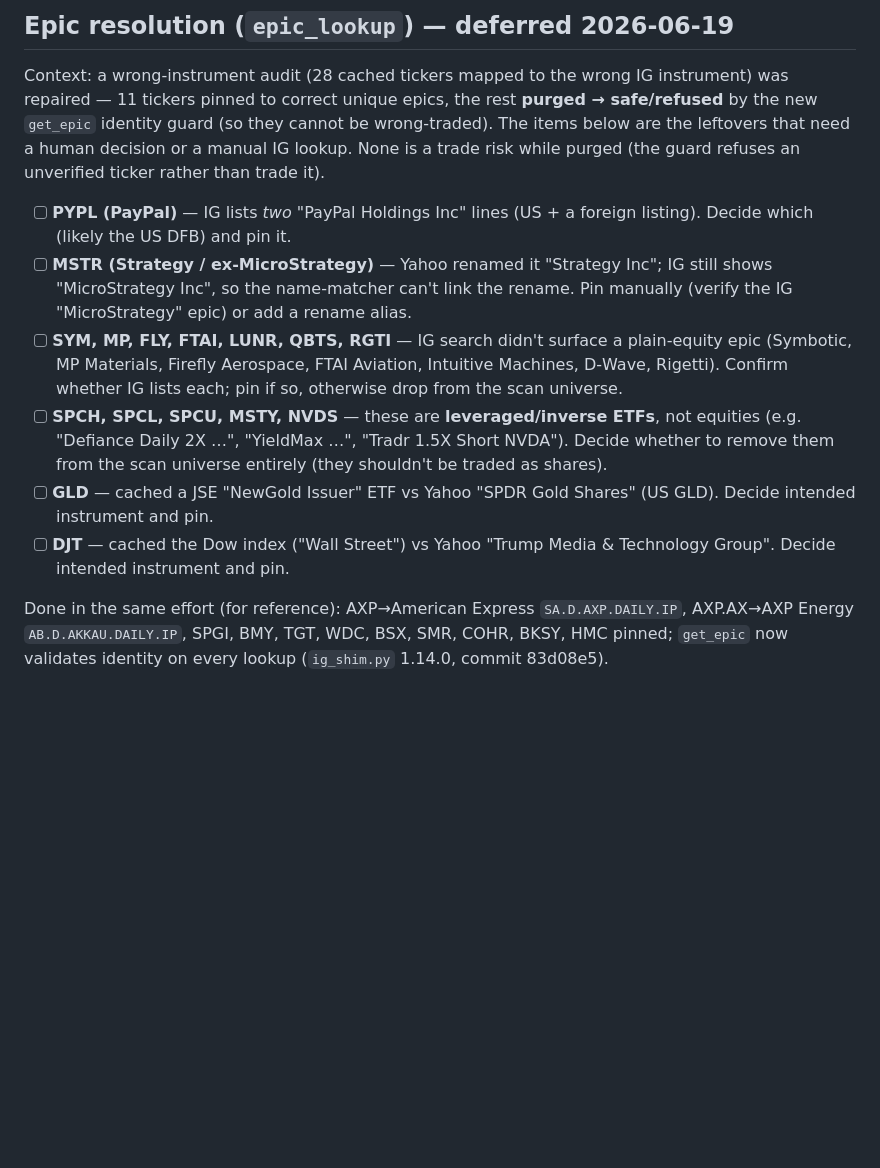
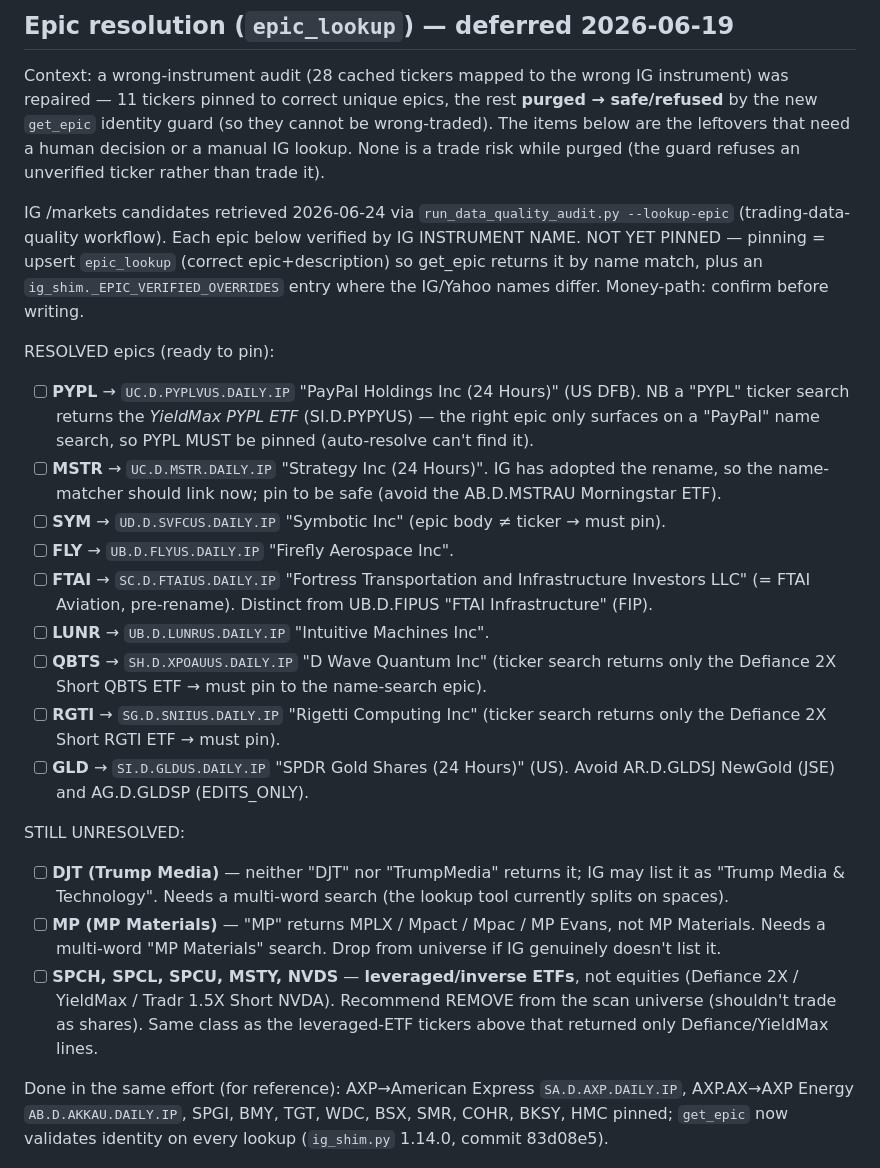
Before and after one commit to Red7Al/ClaudeCode, a Markdown page: BACKLOG.md, the part around the change. Rendered like a GitHub page; blank space fills up the shorter version.

Commit message:
Record verified IG epics for the backlog pin-decisions (2026-06-24 lookup)
Retrieved IG /markets candidates via the new --lookup-epic diagnostic and verified each
by IG instrument name. 9 resolved + ready to pin (PYPL/MSTR/SYM/FLY/FTAI/LUNR/QBTS/RGTI/GLD);
DJT + MP need a multi-word name search; SPCH/SPCL/SPCU/MSTY/NVDS recommended for removal
(leveraged/inverse ETFs). Not yet pinned — money-path, pending confirmation.

Co-Authored-By: Claude Opus 4.8 <noreply@anthropic.com>

```diff
--- a/BACKLOG.md
+++ b/BACKLOG.md
@@ -38,21 +38,38 @@ new `get_epic` identity guard (so they cannot be wrong‑traded). The items belo
 that need a human decision or a manual IG lookup. None is a trade risk while purged (the guard
 refuses an unverified ticker rather than trade it).
 
-- [ ] **PYPL (PayPal)** — IG lists *two* "PayPal Holdings Inc" lines (US + a foreign listing).
-  Decide which (likely the US DFB) and pin it.
-- [ ] **MSTR (Strategy / ex‑MicroStrategy)** — Yahoo renamed it "Strategy Inc"; IG still shows
-  "MicroStrategy Inc", so the name‑matcher can't link the rename. Pin manually (verify the IG
-  "MicroStrategy" epic) or add a rename alias.
-- [ ] **SYM, MP, FLY, FTAI, LUNR, QBTS, RGTI** — IG search didn't surface a plain‑equity epic
-  (Symbotic, MP Materials, Firefly Aerospace, FTAI Aviation, Intuitive Machines, D‑Wave, Rigetti).
-  Confirm whether IG lists each; pin if so, otherwise drop from the scan universe.
-- [ ] **SPCH, SPCL, SPCU, MSTY, NVDS** — these are **leveraged/inverse ETFs**, not equities (e.g.
-  "Defiance Daily 2X …", "YieldMax …", "Tradr 1.5X Short NVDA"). Decide whether to remove them
-  from the scan universe entirely (they shouldn't be traded as shares).
-- [ ] **GLD** — cached a JSE "NewGold Issuer" ETF vs Yahoo "SPDR Gold Shares" (US GLD). Decide
-  intended instrument and pin.
-- [ ] **DJT** — cached the Dow index ("Wall Street") vs Yahoo "Trump Media & Technology Group".
-  Decide intended instrument and pin.
+IG /markets candidates retrieved 2026-06-24 via `run_data_quality_audit.py --lookup-epic`
+(trading-data-quality workflow). Each epic below verified by IG INSTRUMENT NAME. NOT YET PINNED —
+pinning = upsert `epic_lookup` (correct epic+description) so get_epic returns it by name match, plus
+an `ig_shim._EPIC_VERIFIED_OVERRIDES` entry where the IG/Yahoo names differ. Money-path: confirm
+before writing.
+
+RESOLVED epics (ready to pin):
+- [ ] **PYPL** → `UC.D.PYPLVUS.DAILY.IP` "PayPal Holdings Inc (24 Hours)" (US DFB). NB a "PYPL"
+  ticker search returns the *YieldMax PYPL ETF* (SI.D.PYPYUS) — the right epic only surfaces on a
+  "PayPal" name search, so PYPL MUST be pinned (auto-resolve can't find it).
+- [ ] **MSTR** → `UC.D.MSTR.DAILY.IP` "Strategy Inc (24 Hours)". IG has adopted the rename, so the
+  name-matcher should link now; pin to be safe (avoid the AB.D.MSTRAU Morningstar ETF).
+- [ ] **SYM** → `UD.D.SVFCUS.DAILY.IP` "Symbotic Inc" (epic body ≠ ticker → must pin).
+- [ ] **FLY** → `UB.D.FLYUS.DAILY.IP` "Firefly Aerospace Inc".
+- [ ] **FTAI** → `SC.D.FTAIUS.DAILY.IP` "Fortress Transportation and Infrastructure Investors LLC"
+  (= FTAI Aviation, pre-rename). Distinct from UB.D.FIPUS "FTAI Infrastructure" (FIP).
+- [ ] **LUNR** → `UB.D.LUNRUS.DAILY.IP` "Intuitive Machines Inc".
+- [ ] **QBTS** → `SH.D.XPOAUUS.DAILY.IP` "D Wave Quantum Inc" (ticker search returns only the
+  Defiance 2X Short QBTS ETF → must pin to the name-search epic).
+- [ ] **RGTI** → `SG.D.SNIIUS.DAILY.IP` "Rigetti Computing Inc" (ticker search returns only the
+  Defiance 2X Short RGTI ETF → must pin).
+- [ ] **GLD** → `SI.D.GLDUS.DAILY.IP` "SPDR Gold Shares (24 Hours)" (US). Avoid AR.D.GLDSJ NewGold
+  (JSE) and AG.D.GLDSP (EDITS_ONLY).
+
+STILL UNRESOLVED:
+- [ ] **DJT (Trump Media)** — neither "DJT" nor "TrumpMedia" returns it; IG may list it as
+  "Trump Media & Technology". Needs a multi-word search (the lookup tool currently splits on spaces).
+- [ ] **MP (MP Materials)** — "MP" returns MPLX / Mpact / Mpac / MP Evans, not MP Materials. Needs a
+  multi-word "MP Materials" search. Drop from universe if IG genuinely doesn't list it.
+- [ ] **SPCH, SPCL, SPCU, MSTY, NVDS** — **leveraged/inverse ETFs**, not equities (Defiance 2X /
+  YieldMax / Tradr 1.5X Short NVDA). Recommend REMOVE from the scan universe (shouldn't trade as
+  shares). Same class as the leveraged-ETF tickers above that returned only Defiance/YieldMax lines.
 
 Done in the same effort (for reference): AXP→American Express `SA.D.AXP.DAILY.IP`,
 AXP.AX→AXP Energy `AB.D.AKKAU.DAILY.IP`, SPGI, BMY, TGT, WDC, BSX, SMR, COHR, BKSY, HMC pinned;
```
